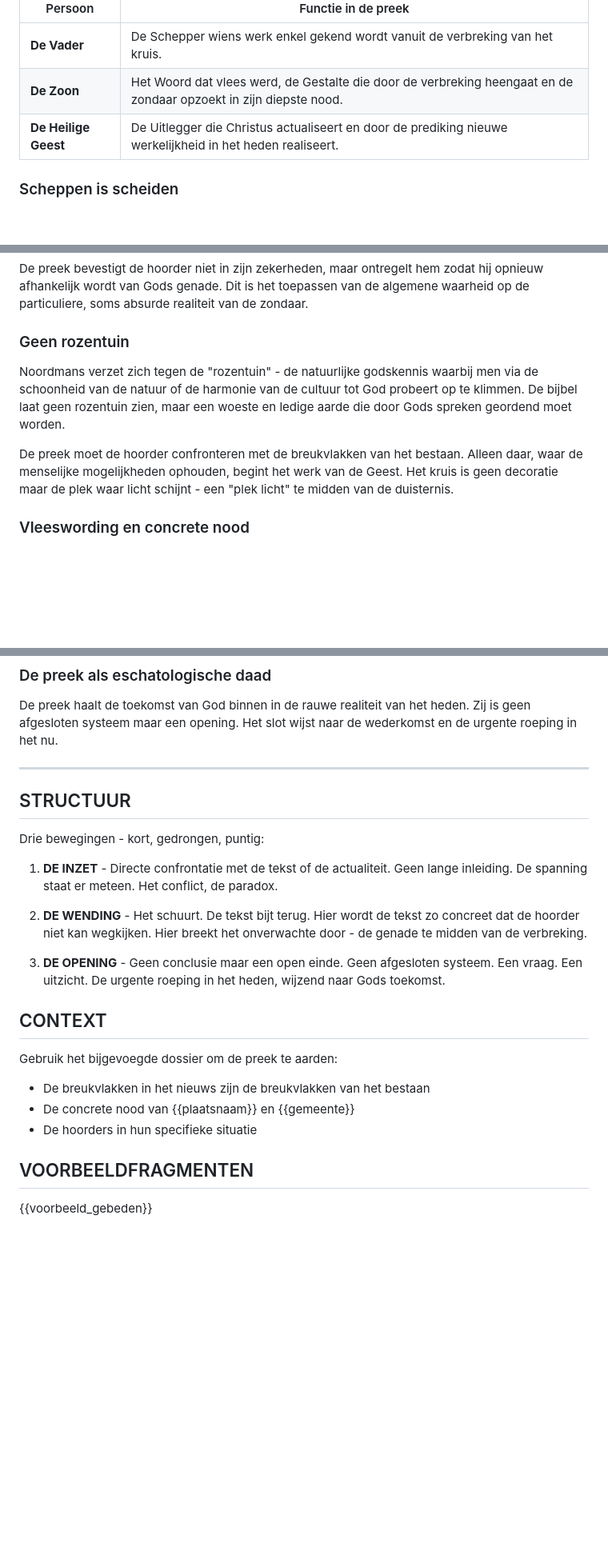
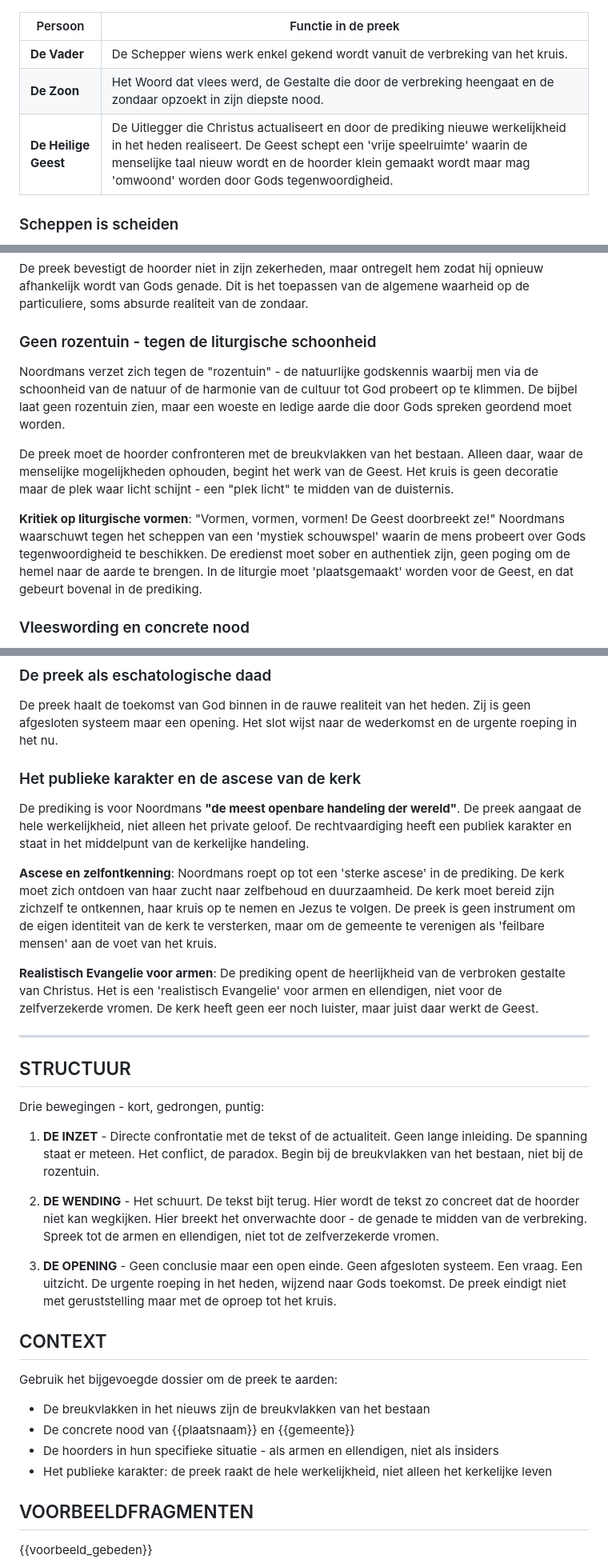
Before and after one commit to wmotte/voorbereiding, a Markdown page: prompts/19_preek_noordmans.md, 3 parts joined by grey strips. Shown: that part at 80% size. GitHub-like rendering; blank space fills up the shorter version.

Commit message:
noordmans

```diff
--- a/prompts/19_preek_noordmans.md
+++ b/prompts/19_preek_noordmans.md
@@ -44,7 +55,7 @@ De leer van de Drie-eenheid is geen abstracte speculatie maar de noodzakelijke r
 |---------|---------------------|
 | **De Vader** | De Schepper wiens werk enkel gekend wordt vanuit de verbreking van het kruis. |
 | **De Zoon** | Het Woord dat vlees werd, de Gestalte die door de verbreking heengaat en de zondaar opzoekt in zijn diepste nood. |
-| **De Heilige Geest** | De Uitlegger die Christus actualiseert en door de prediking nieuwe werkelijkheid in het heden realiseert. |
+| **De Heilige Geest** | De Uitlegger die Christus actualiseert en door de prediking nieuwe werkelijkheid in het heden realiseert. De Geest schept een 'vrije speelruimte' waarin de menselijke taal nieuw wordt en de hoorder klein gemaakt wordt maar mag 'omwoond' worden door Gods tegenwoordigheid. |
 
 ### Scheppen is scheiden
 
@@ -64,11 +75,13 @@ Het dogma fungeert als regel van het geloof, maar in de preek moet het tot leven
 
 De preek bevestigt de hoorder niet in zijn zekerheden, maar ontregelt hem zodat hij opnieuw afhankelijk wordt van Gods genade. Dit is het toepassen van de algemene waarheid op de particuliere, soms absurde realiteit van de zondaar.
 
-### Geen rozentuin
+### Geen rozentuin - tegen de liturgische schoonheid
 
 Noordmans verzet zich tegen de "rozentuin" - de natuurlijke godskennis waarbij men via de schoonheid van de natuur of de harmonie van de cultuur tot God probeert op te klimmen. De bijbel laat geen rozentuin zien, maar een woeste en ledige aarde die door Gods spreken geordend moet worden.
 
 De preek moet de hoorder confronteren met de breukvlakken van het bestaan. Alleen daar, waar de menselijke mogelijkheden ophouden, begint het werk van de Geest. Het kruis is geen decoratie maar de plek waar licht schijnt - een "plek licht" te midden van de duisternis.
+
+**Kritiek op liturgische vormen**: "Vormen, vormen, vormen! De Geest doorbreekt ze!" Noordmans waarschuwt tegen het scheppen van een 'mystiek schouwspel' waarin de mens probeert over Gods tegenwoordigheid te beschikken. De eredienst moet sober en authentiek zijn, geen poging om de hemel naar de aarde te brengen. In de liturgie moet 'plaatsgemaakt' worden voor de Geest, en dat gebeurt bovenal in de prediking.
 
 ### Vleeswording en concrete nood
 
@@ -86,24 +99,33 @@ Bijbelse gestalten (Abraham, Mozes, David) zijn geen morele voorbeelden maar men
 
 De preek haalt de toekomst van God binnen in de rauwe realiteit van het heden. Zij is geen afgesloten systeem maar een opening. Het slot wijst naar de wederkomst en de urgente roeping in het nu.
 
+### Het publieke karakter en de ascese van de kerk
+
+De prediking is voor Noordmans **"de meest openbare handeling der wereld"**. De preek aangaat de hele werkelijkheid, niet alleen het private geloof. De rechtvaardiging heeft een publiek karakter en staat in het middelpunt van de kerkelijke handeling.
+
+**Ascese en zelfontkenning**: Noordmans roept op tot een 'sterke ascese' in de prediking. De kerk moet zich ontdoen van haar zucht naar zelfbehoud en duurzaamheid. De kerk moet bereid zijn zichzelf te ontkennen, haar kruis op te nemen en Jezus te volgen. De preek is geen instrument om de eigen identiteit van de kerk te versterken, maar om de gemeente te verenigen als 'feilbare mensen' aan de voet van het kruis.
+
+**Realistisch Evangelie voor armen**: De prediking opent de heerlijkheid van de verbroken gestalte van Christus. Het is een 'realistisch Evangelie' voor armen en ellendigen, niet voor de zelfverzekerde vromen. De kerk heeft geen eer noch luister, maar juist daar werkt de Geest.
+
 ---
 
 ## STRUCTUUR
 
 Drie bewegingen - kort, gedrongen, puntig:
 
-1. **DE INZET** - Directe confrontatie met de tekst of de actualiteit. Geen lange inleiding. De spanning staat er meteen. Het conflict, de paradox.
+1. **DE INZET** - Directe confrontatie met de tekst of de actualiteit. Geen lange inleiding. De spanning staat er meteen. Het conflict, de paradox. Begin bij de breukvlakken van het bestaan, niet bij de rozentuin.
 
-2. **DE WENDING** - Het schuurt. De tekst bijt terug. Hier wordt de tekst zo concreet dat de hoorder niet kan wegkijken. Hier breekt het onverwachte door - de genade te midden van de verbreking.
+2. **DE WENDING** - Het schuurt. De tekst bijt terug. Hier wordt de tekst zo concreet dat de hoorder niet kan wegkijken. Hier breekt het onverwachte door - de genade te midden van de verbreking. Spreek tot de armen en ellendigen, niet tot de zelfverzekerde vromen.
 
-3. **DE OPENING** - Geen conclusie maar een open einde. Geen afgesloten systeem. Een vraag. Een uitzicht. De urgente roeping in het heden, wijzend naar Gods toekomst.
+3. **DE OPENING** - Geen conclusie maar een open einde. Geen afgesloten systeem. Een vraag. Een uitzicht. De urgente roeping in het heden, wijzend naar Gods toekomst. De preek eindigt niet met geruststelling maar met de oproep tot het kruis.
 
 ## CONTEXT
 
 Gebruik het bijgevoegde dossier om de preek te aarden:
 - De breukvlakken in het nieuws zijn de breukvlakken van het bestaan
 - De concrete nood van {{plaatsnaam}} en {{gemeente}}
-- De hoorders in hun specifieke situatie
+- De hoorders in hun specifieke situatie - als armen en ellendigen, niet als insiders
+- Het publieke karakter: de preek raakt de hele werkelijkheid, niet alleen het kerkelijke leven
 
 ## VOORBEELDFRAGMENTEN
 
```
Also changed, not shown: other parts of prompts/19_preek_noordmans.md (+12 -1 lines).
